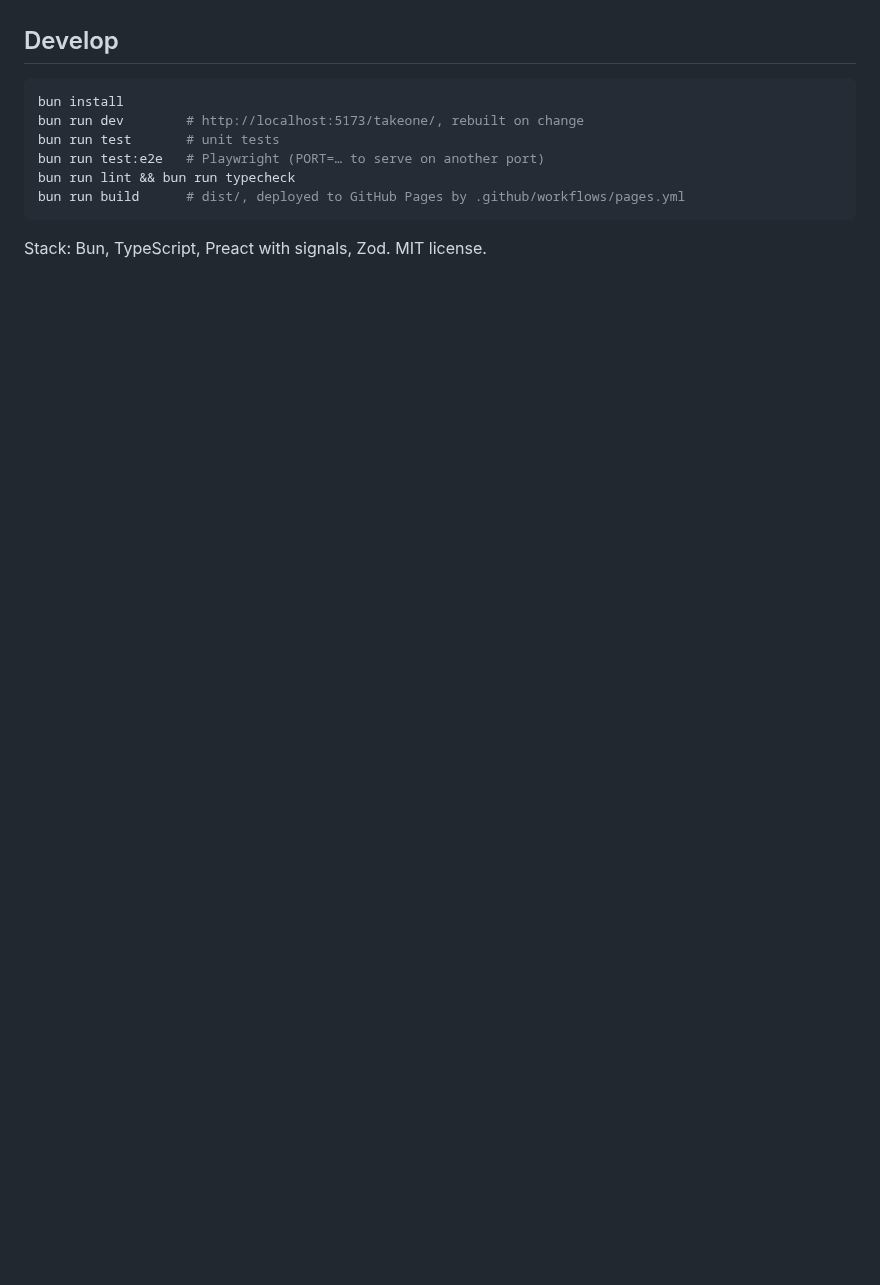
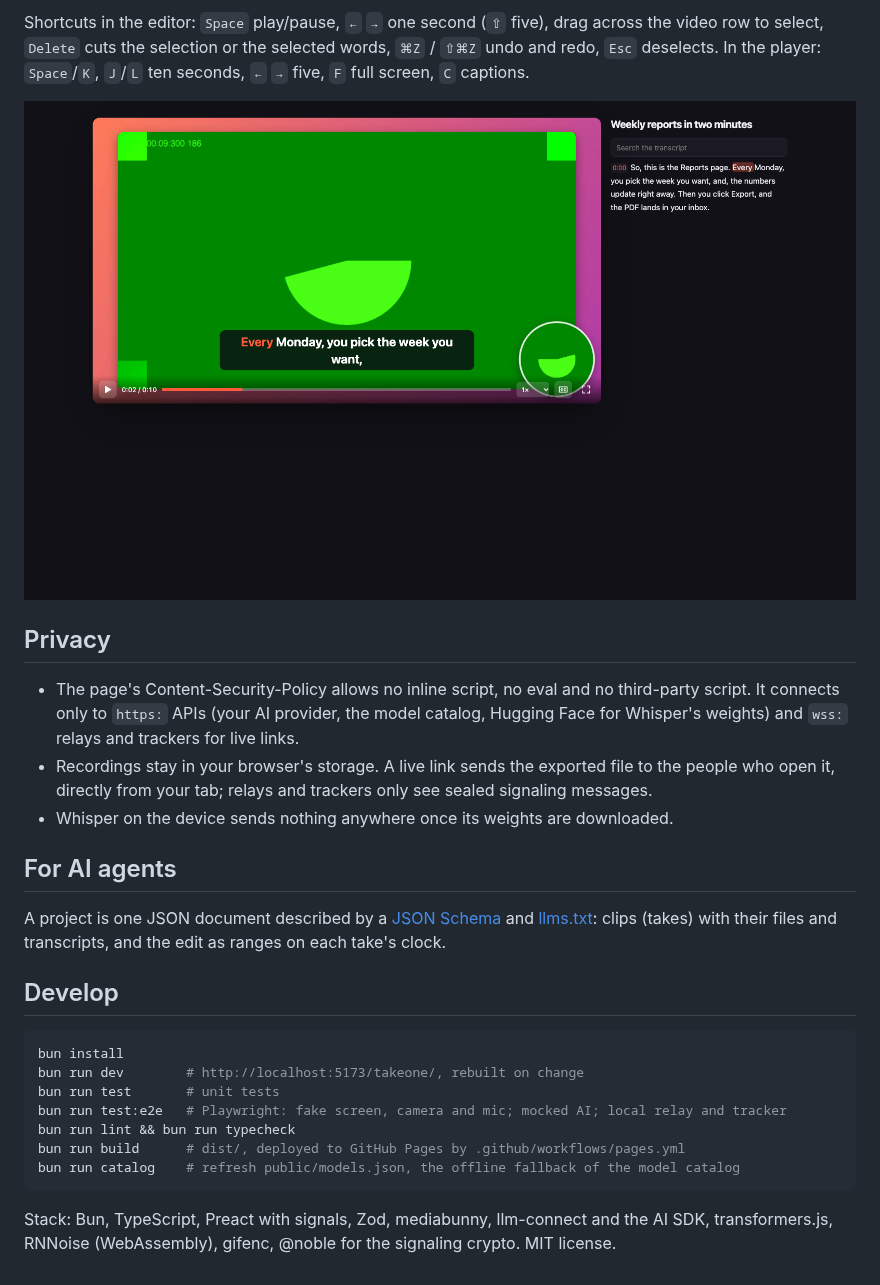
Before and after one commit to maxgfr/takeone, a Markdown page: README.md, the part around one of its changes. Rendered like a GitHub page; pictures changed too: docs/player.png (added); blank space fills up the shorter version.

````diff
--- a/README.md
+++ b/README.md
@@ -10,3 +48,24 @@ milestone by milestone ([issues](https://github.com/maxgfr/takeone/issues)).
+Shortcuts in the editor: `Space` play/pause, `←` `→` one second (`⇧` five), drag across the
+video row to select, `Delete` cuts the selection or the selected words, `⌘Z` / `⇧⌘Z` undo and redo,
+`Esc` deselects. In the player: `Space`/`K`, `J`/`L` ten seconds, `←` `→` five, `F` full screen,
+`C` captions.
+
+![The exported HTML page: the player with captions, chapters and a searchable transcript](docs/player.png)
+
+## Privacy
+
+- The page's Content-Security-Policy allows no inline script, no eval and no third-party script.
+  It connects only to `https:` APIs (your AI provider, the model catalog, Hugging Face for Whisper's
+  weights) and `wss:` relays and trackers for live links.
+- Recordings stay in your browser's storage. A live link sends the exported file to the people
+  who open it, directly from your tab; relays and trackers only see sealed signaling messages.
+- Whisper on the device sends nothing anywhere once its weights are downloaded.
+
+## For AI agents
+
+A project is one JSON document described by a [JSON Schema](https://maxgfr.github.io/takeone/schema.json)
+and [llms.txt](https://maxgfr.github.io/takeone/llms.txt): clips (takes) with their files and
+transcripts, and the edit as ranges on each take's clock.
 
 ## Develop
 
@@ -14,9 +73,11 @@ milestone by milestone ([issues](https://github.com/maxgfr/takeone/issues)).
 bun install
 bun run dev        # http://localhost:5173/takeone/, rebuilt on change
 bun run test       # unit tests
-bun run test:e2e   # Playwright (PORT=… to serve on another port)
+bun run test:e2e   # Playwright: fake screen, camera and mic; mocked AI; local relay and tracker
 bun run lint && bun run typecheck
 bun run build      # dist/, deployed to GitHub Pages by .github/workflows/pages.yml
+bun run catalog    # refresh public/models.json, the offline fallback of the model catalog
 ```
 
-Stack: Bun, TypeScript, Preact with signals, Zod. MIT license.
+Stack: Bun, TypeScript, Preact with signals, Zod, mediabunny, llm-connect and the AI SDK,
+transformers.js, RNNoise (WebAssembly), gifenc, @noble for the signaling crypto. MIT license.
````
Also changed, not shown: other parts of README.md (+41 -3 lines), docs/editor.png (added), docs/export.png (added), 9 other files.
